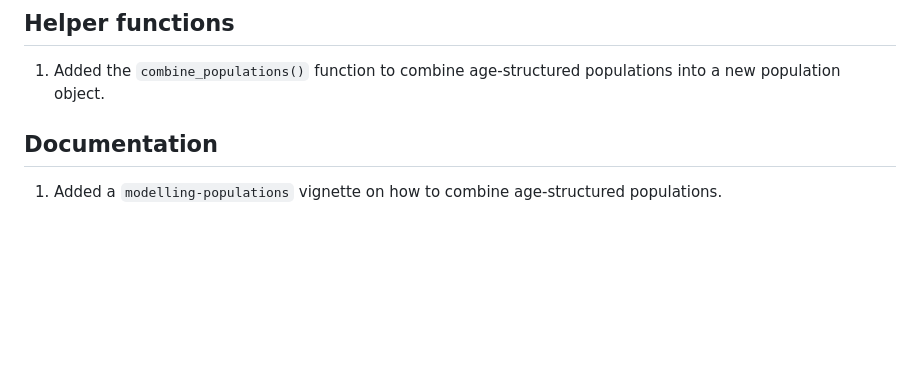
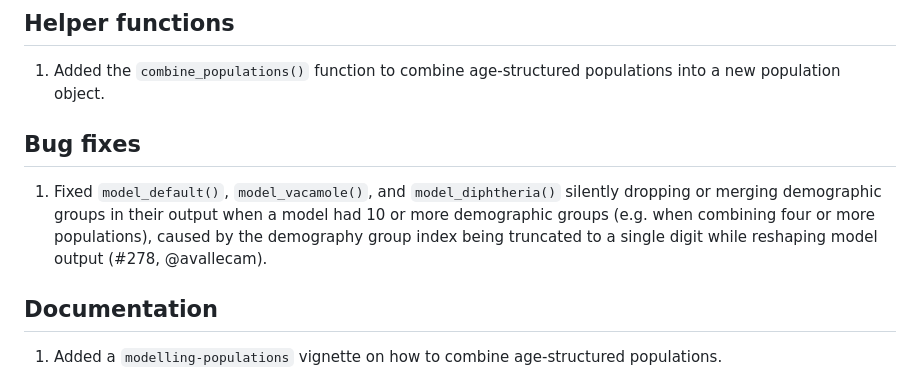
Before and after one commit to epiverse-trace/epidemics, a Markdown page: NEWS.md, the part around the change. Rendered like a GitHub page; blank space fills up the shorter version.

Commit message:
add NEWS.md item for demography group labelling, relates #278

```diff
--- a/NEWS.md
+++ b/NEWS.md
@@ -3,6 +3,10 @@
 ## Helper functions
 
 1. Added the `combine_populations()` function to combine age-structured populations into a new population object.
+
+## Bug fixes
+
+1. Fixed `model_default()`, `model_vacamole()`, and `model_diphtheria()` silently dropping or merging demographic groups in their output when a model had 10 or more demographic groups (e.g. when combining four or more populations), caused by the demography group index being truncated to a single digit while reshaping model output (#278, @avallecam).
 
 ## Documentation
 
```
